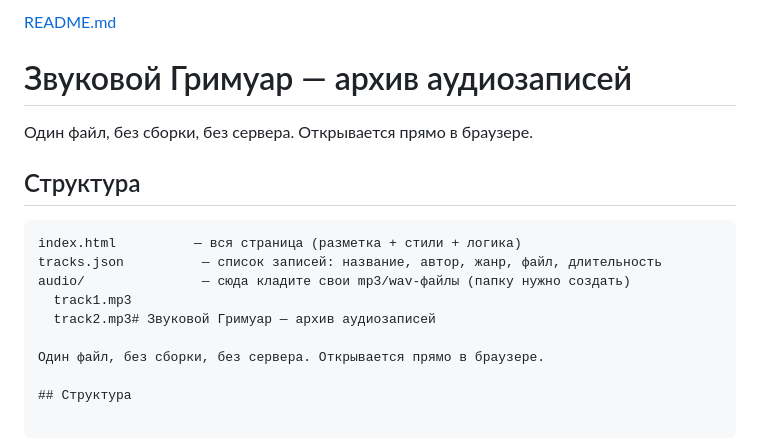
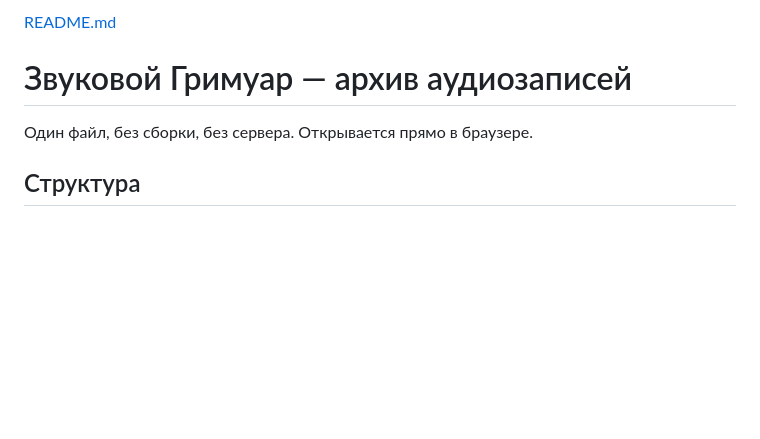
Before and after one commit to proshkv/sound-grimoire, a Markdown page: README.md, the part around one of its changes. GitHub-like rendering; blank space fills up the shorter version.

````diff
--- a/README.md
+++ b/README.md
@@ -2,15 +2,4 @@
 # Звуковой Гримуар — архив аудиозаписей
-
-Один файл, без сборки, без сервера. Открывается прямо в браузере.
-
-## Структура
-
-```
-index.html          — вся страница (разметка + стили + логика)
-tracks.json          — список записей: название, автор, жанр, файл, длительность
-audio/               — сюда кладите свои mp3/wav-файлы (папку нужно создать)
-  track1.mp3
-  track2.mp3# Звуковой Гримуар — архив аудиозаписей
 
 Один файл, без сборки, без сервера. Открывается прямо в браузере.
 
````
Also changed, not shown: other parts of README.md (+1 -67 lines).
